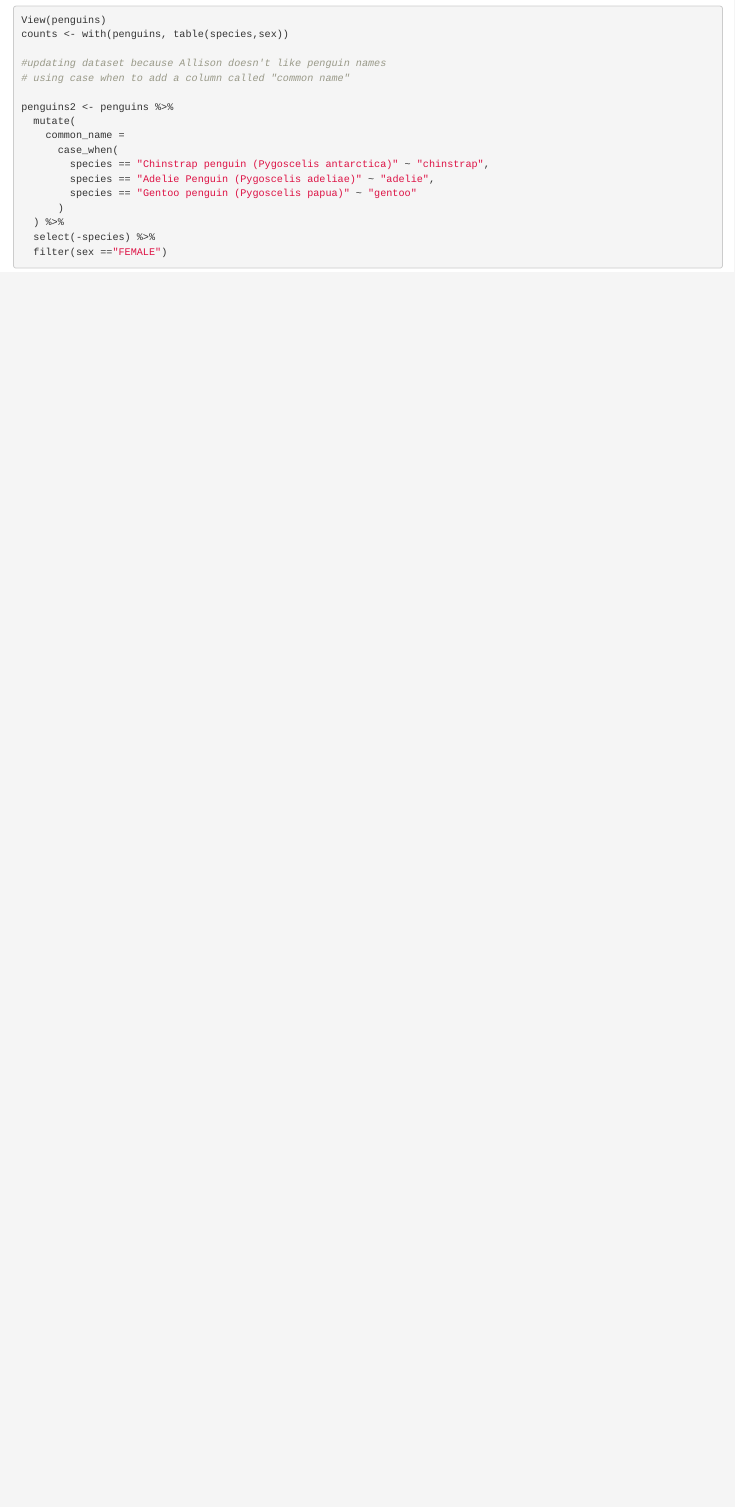
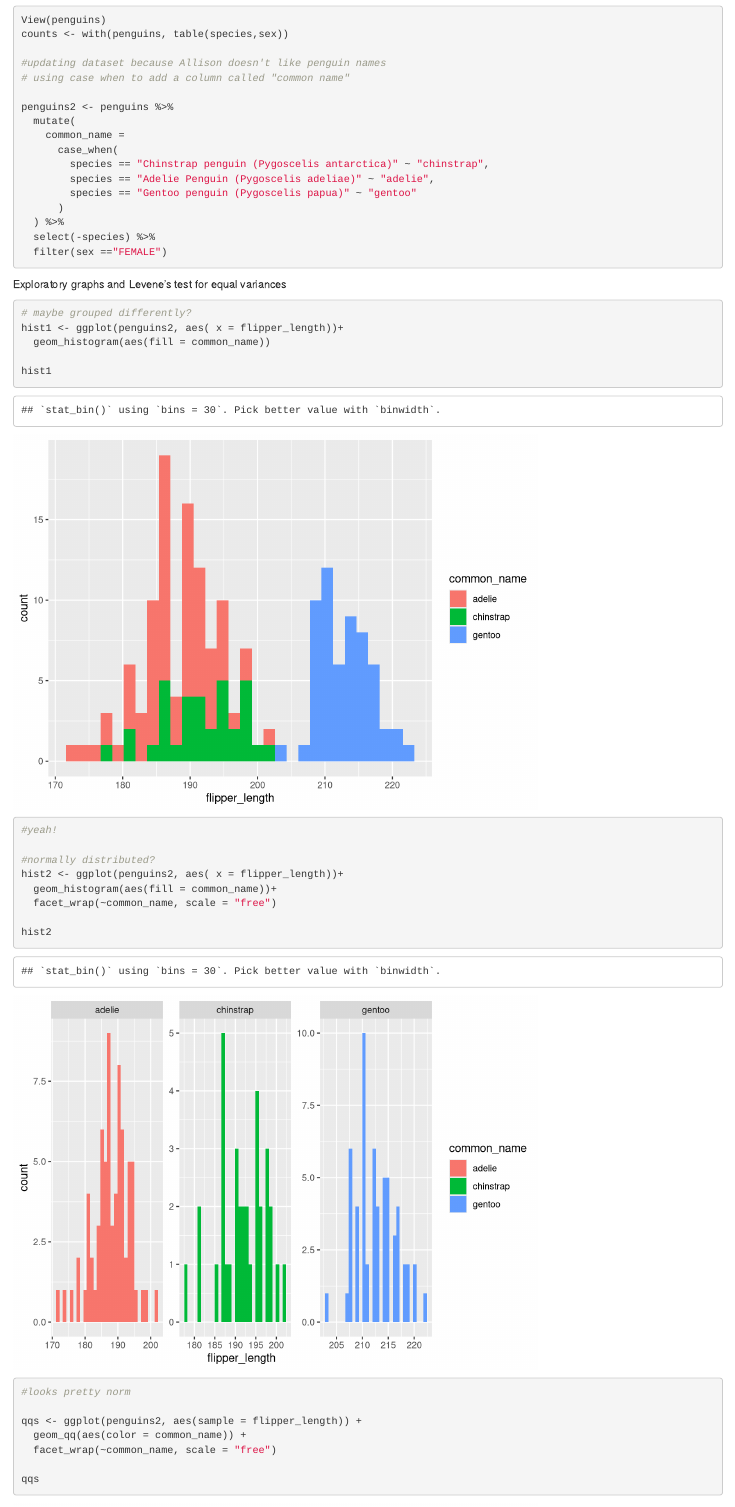
Before and after one commit to zoelzilz/penguins_lab_2, an R Markdown document (Penguins_Zoe.Rmd): the page in a window 1100 px wide, from 970 px down. Rendered offline with R 4.5, knitr and Pandoc, with nearby package versions.

Commit message:
added qq plots and hists, did some visualization of pingu data, decided it's normally dist

````diff
--- a/Penguins_Zoe.Rmd
+++ b/Penguins_Zoe.Rmd
@@ -52,3 +52,28 @@
   select(-species) %>%
   filter(sex =="FEMALE")
 ```
+Exploratory graphs and Levene's test for equal variances
+
+```{r}
+# maybe grouped differently?
+hist1 <- ggplot(penguins2, aes( x = flipper_length))+
+  geom_histogram(aes(fill = common_name))
+
+hist1
+#yeah!
+
+#normally distributed?
+hist2 <- ggplot(penguins2, aes( x = flipper_length))+
+  geom_histogram(aes(fill = common_name))+
+  facet_wrap(~common_name, scale = "free")
+
+hist2
+
+
+#looks pretty norm
+
+qqs <- ggplot(penguins2, aes(sample = flipper_length)) +
+  geom_qq(aes(color = common_name)) +
+  facet_wrap(~common_name, scale = "free")
+
+qqs
````
Also changed, not shown: Penguins_Zoe.html, Penguins_Zoe.Rmd (3 more changed lines).
